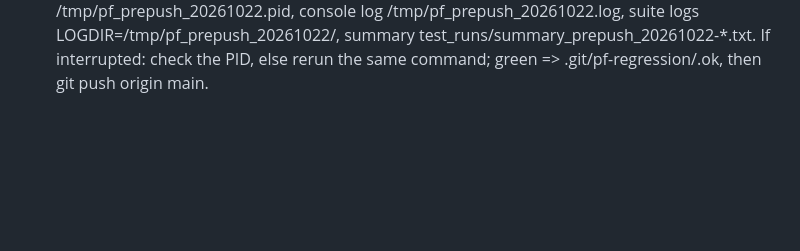
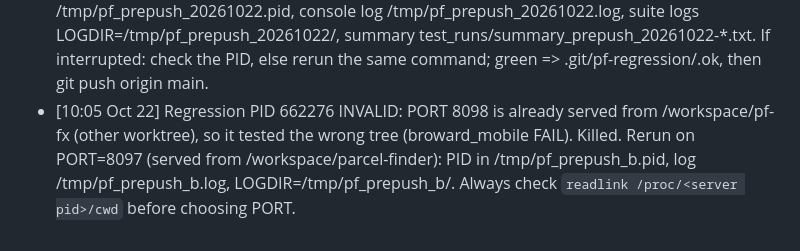
Before and after one commit to brokerbranden-cmd/miami-dade-parcel-finder, a Markdown page: STALE_FIX_PROGRESS.md, the part around the change. GitHub-like rendering; blank space fills up the shorter version.

Commit message:
progress: regression rerun on correct port (8097)

```diff
--- a/STALE_FIX_PROGRESS.md
+++ b/STALE_FIX_PROGRESS.md
@@ -21,3 +21,4 @@
 - [09:20 Oct 22] Clerk exports Oct 6-16 added (lp_20261006_20261008, lp_20261009_20261016, clp_20261006_20261016, probate PAD/PRO/DCE_20261006_20261016). Rebuilt distress/signals/packs + refresh-status: LP 1098->1278 docs (+180), matched 910->1045 (+135), through 2026-10-16; probate matched PAD 12->18, PRO 86->104, DCE 360->446, through 2026-10-16. Stale only by the 3-day lag rule (6 days).
 - COT: no cot_*.csv has ever existed (repo history, raw/, RAW/clerk has only LIS) - build_signals/build_all/refresh_status only glob for it as a placeholder for "certificate of title". Pull CERTIFICATE OF TITLE - CTI as raw/lp_downloads/cot_YYYYMMDD_YYYYMMDD.csv.
 - Pre-push regression for this commit: launched detached (setsid nohup) on PORT=8098; PID in /tmp/pf_prepush_20261022.pid, console log /tmp/pf_prepush_20261022.log, suite logs LOGDIR=/tmp/pf_prepush_20261022/, summary test_runs/summary_prepush_20261022-*.txt. If interrupted: check the PID, else rerun the same command; green => .git/pf-regression/<tree>.ok, then git push origin main.
+- [10:05 Oct 22] Regression PID 662276 INVALID: PORT 8098 is already served from /workspace/pf-fx (other worktree), so it tested the wrong tree (broward_mobile FAIL). Killed. Rerun on PORT=8097 (served from /workspace/parcel-finder): PID in /tmp/pf_prepush_b.pid, log /tmp/pf_prepush_b.log, LOGDIR=/tmp/pf_prepush_b/. Always check `readlink /proc/<server pid>/cwd` before choosing PORT.
```
